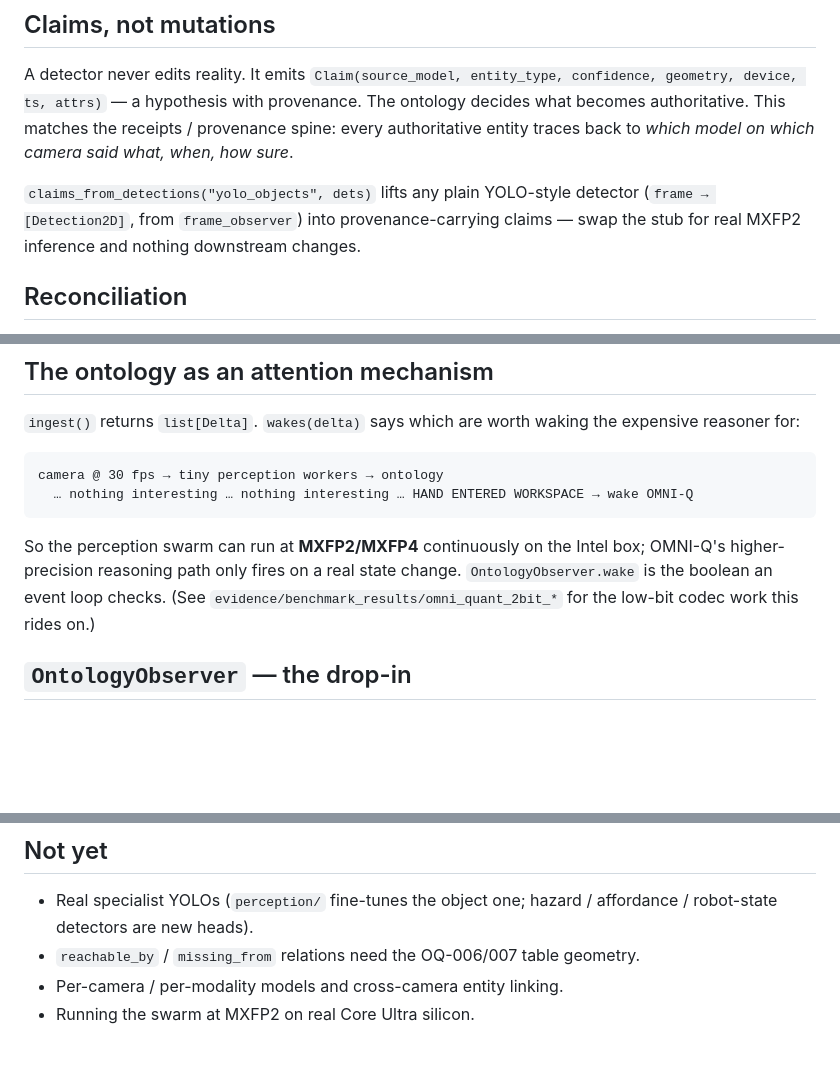
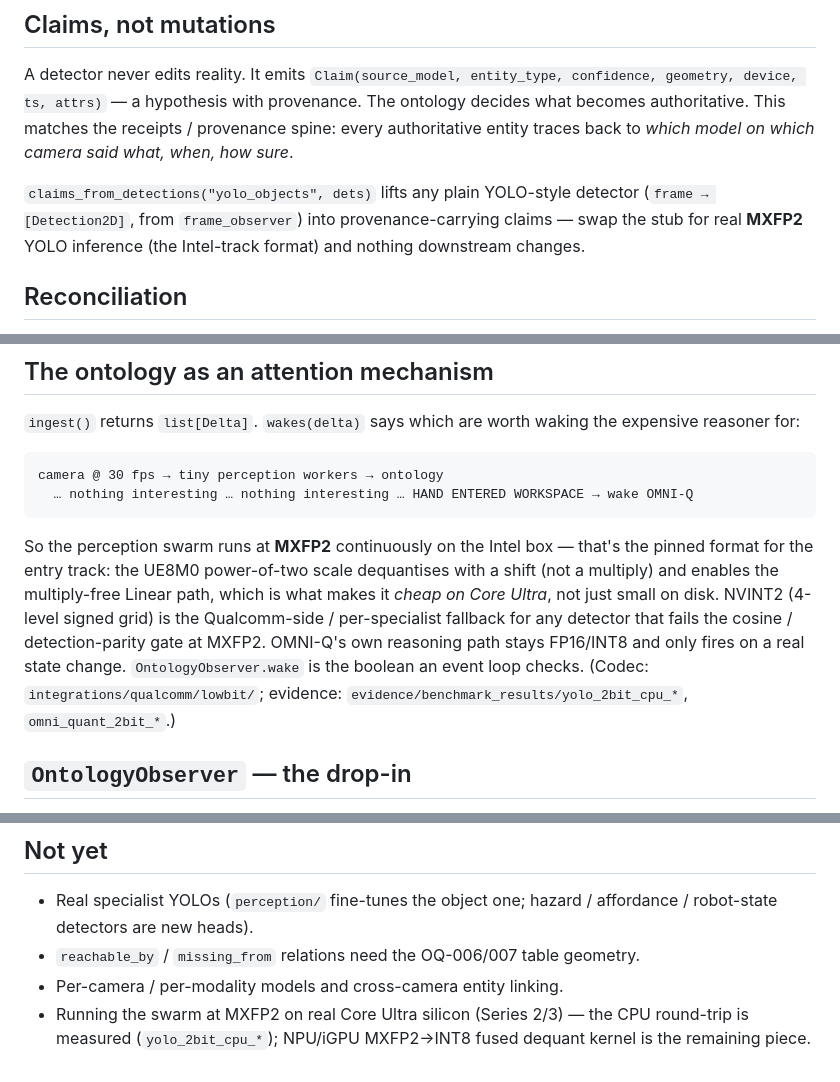
Before and after one commit to The-Hidden-Canopy/OMNI-Q_Weird_Stuff_Machine, a Markdown page: docs/ontology.md, 3 parts joined by grey strips. Drawn GitHub-style; blank space fills up the shorter version.

Commit message:
docs: MXFP2 is the pinned perception-swarm format for the Intel entry
The specialist detectors run at MXFP2 (UE8M0 shift-dequant + multiply-free
Linear path -> cheap on Core Ultra, not just small); NVINT2 is the Qualcomm /
per-specialist fallback when a detector fails the MXFP2 cosine / detection-
parity gate. OMNI-Q's reasoning path stays FP16/INT8 and fires only on
wakes() deltas. OQ-ONT-006 retargeted OQ-028 -> OQ-008 (it's an Intel task).

Co-Authored-By: Claude Sonnet 5 <noreply@anthropic.com>
Claude-Session: https://claude.ai/code/session_013zqXdUAopR8Jt1F65G7uaF

````diff
--- a/docs/ontology.md
+++ b/docs/ontology.md
@@ -33,7 +33,8 @@ which camera said what, when, how sure*.
 
 `claims_from_detections("yolo_objects", dets)` lifts any plain YOLO-style
 detector (`frame → [Detection2D]`, from `frame_observer`) into provenance-carrying
-claims — swap the stub for real MXFP2 inference and nothing downstream changes.
+claims — swap the stub for real **MXFP2** YOLO inference (the Intel-track
+format) and nothing downstream changes.
 
 ## Reconciliation
 
@@ -69,11 +70,16 @@ camera @ 30 fps → tiny perception workers → ontology
   … nothing interesting … nothing interesting … HAND ENTERED WORKSPACE → wake OMNI-Q
 ```
 
-So the perception swarm can run at **MXFP2/MXFP4** continuously on the Intel
-box; OMNI-Q's higher-precision reasoning path only fires on a real state
-change. `OntologyObserver.wake` is the boolean an event loop checks.
-(See `evidence/benchmark_results/omni_quant_2bit_*` for the low-bit codec work
-this rides on.)
+So the perception swarm runs at **MXFP2** continuously on the Intel box —
+that's the pinned format for the entry track: the UE8M0 power-of-two scale
+dequantises with a shift (not a multiply) and enables the multiply-free Linear
+path, which is what makes it *cheap on Core Ultra*, not just small on disk.
+NVINT2 (4-level signed grid) is the Qualcomm-side / per-specialist fallback for
+any detector that fails the cosine / detection-parity gate at MXFP2. OMNI-Q's
+own reasoning path stays FP16/INT8 and only fires on a real state change.
+`OntologyObserver.wake` is the boolean an event loop checks. (Codec:
+`integrations/qualcomm/lowbit/`; evidence: `evidence/benchmark_results/yolo_2bit_cpu_*`,
+`omni_quant_2bit_*`.)
 
 ## `OntologyObserver` — the drop-in
 
@@ -136,4 +142,6 @@ PYTHONPATH=src python -m pytest -q tests/test_ontology.py
   affordance / robot-state detectors are new heads).
 - `reachable_by` / `missing_from` relations need the OQ-006/007 table geometry.
 - Per-camera / per-modality models and cross-camera entity linking.
-- Running the swarm at MXFP2 on real Core Ultra silicon.
+- Running the swarm at MXFP2 on real Core Ultra silicon (Series 2/3) — the CPU
+  round-trip is measured (`yolo_2bit_cpu_*`); NPU/iGPU MXFP2→INT8 fused
+  dequant kernel is the remaining piece.
````
Also changed, not shown: BACKLOG.md (+2 -2 lines).
